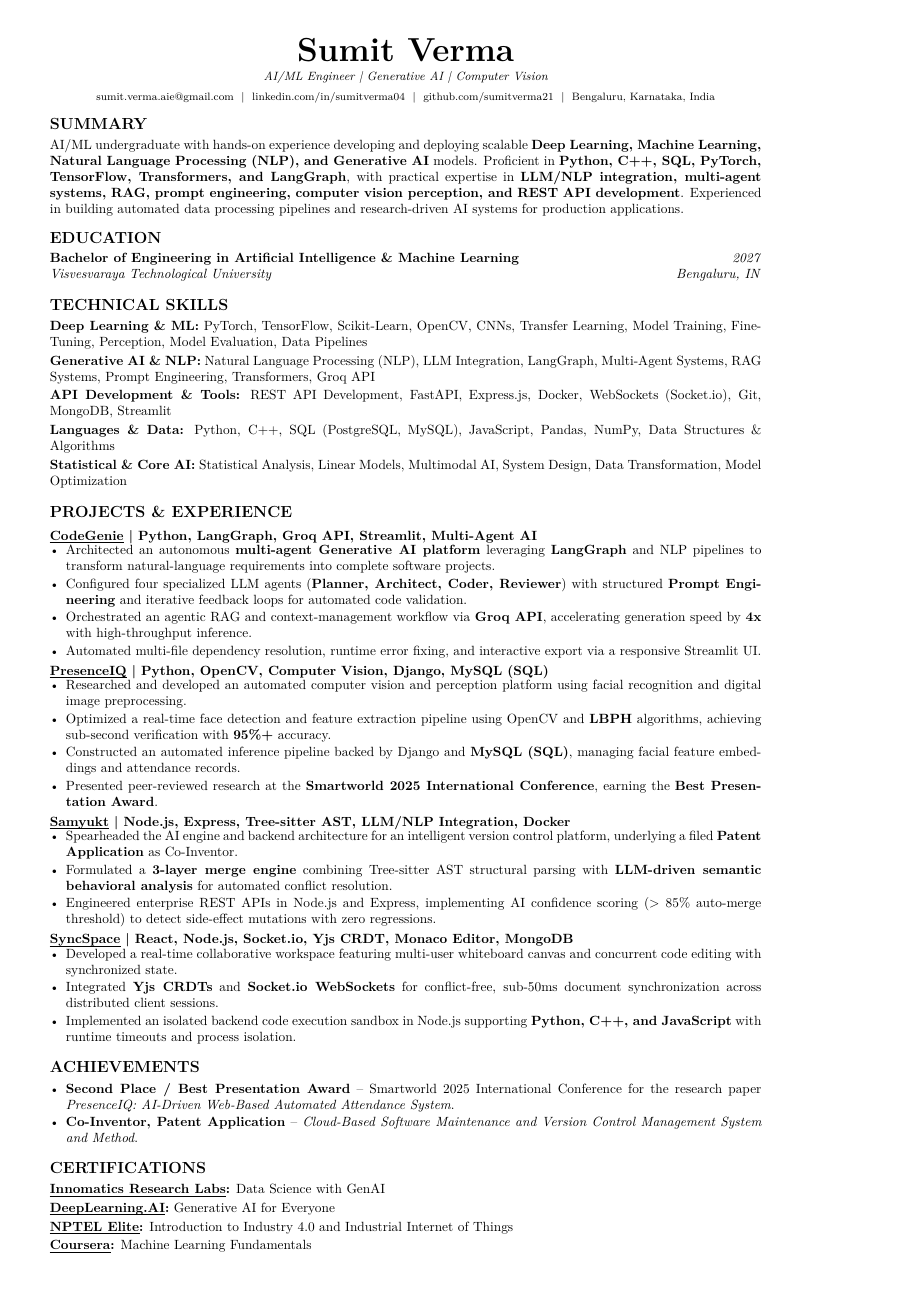
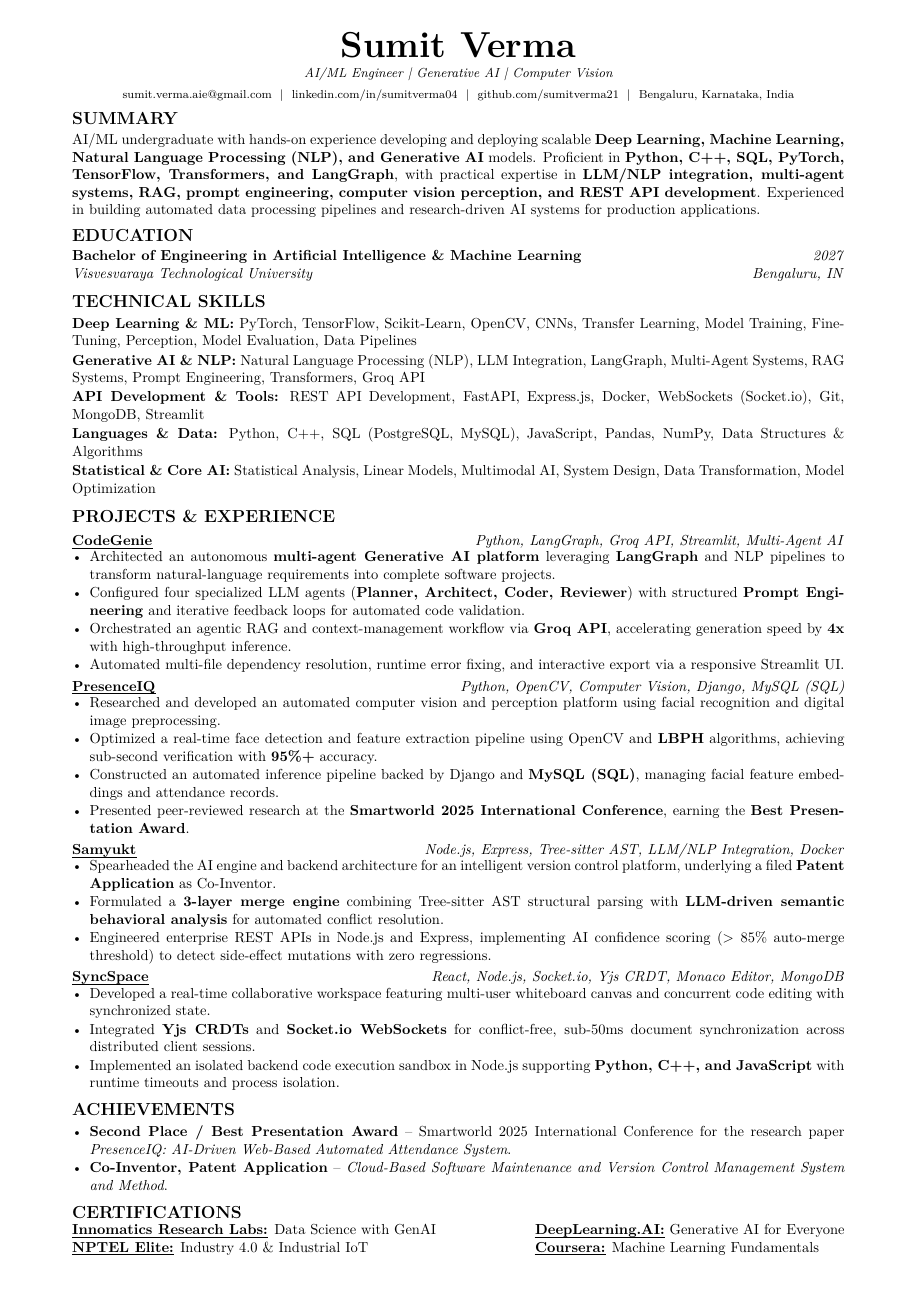
Before and after one commit to sumitverma21/Resume-Latex, a LaTeX CV (resume.tex, which reads cv_template.cls, sections/certifications.tex, sections/projects/CodeGenie.tex): the whole page. Compiled offline with pdfLaTeX.

Commit message:
fix: resolve blank space on right side — balance page margins, right-align project tech stacks, and 2-column certifications

```diff
--- a/cv_template.cls
+++ b/cv_template.cls
@@ -25,7 +25,7 @@
 \fi\fi
 
 % --- Core Utility & Formatting Packages ---
-\RequirePackage{geometry}       % Page margins and dimensions
+\RequirePackage[a4paper]{geometry} % Page margins and dimensions
 \RequirePackage{enumitem}       % Tight list item spacing control
 \RequirePackage{hyperref}       % Hyperlink support
 \RequirePackage{import}         % Modular file imports
@@ -39,8 +39,9 @@
 
 % --- Single-Page Geometry Parameters ---
 \geometry{
-    top=0.35in,
-    bottom=0.35in,
+    a4paper,
+    top=0.30in,
+    bottom=0.30in,
     left=0.45in,
     right=0.45in
 }
@@ -145,14 +146,14 @@
     \begin{center}
         {\Huge \bfseries \@cvname}\par
         \ifcsempty{@cvtagline}{}{%
-            \vspace{2pt}%
+            \vspace{1.5pt}%
             {\small \itshape \@cvtagline}\par
         }%
         \setbool{firstcontact}{true}%
         \def\printitem##1{%
             \ifbool{firstcontact}{\setbool{firstcontact}{false}}{\ \ \textbar\ \ }##1%
         }%
-        \vspace{3pt}%
+        \vspace{2.5pt}%
         {\footnotesize%
             \ifcsempty{@cvphone}{}{\printitem{\@cvphone}}%
             \ifcsempty{@cvemail}{}{\printitem{\href{mailto:\@cvemail}{\@cvemail}}}%
@@ -163,13 +164,14 @@
             \ifcsempty{@customcontacts}{}{\printitem{\@customcontacts}}%
         }\par
     \end{center}%
-    \vspace{2pt}%
+    \vspace{1pt}%
 }
 
 % --- Dynamic 1-Page Auto-Fitting Wrapper Environment ---
 \newenvironment{fitpage}{%
     \clearpage
-    \begin{adjustbox}{max totalheight=\textheight, max width=\textwidth, keepaspectratio}%
+    \noindent
+    \begin{adjustbox}{max totalheight=\textheight, max width=\textwidth, keepaspectratio, center=\textwidth}%
     \begin{minipage}{\textwidth}%
 }{%
     \end{minipage}%
@@ -178,23 +180,23 @@
 
 % --- Section Headings (Clean ATS Format) ---
 \newcommand{\cvsectionheader}[2][false]{%
-    \par\vspace{8pt}%
-    {\large \bfseries \MakeUppercase{#2}}\par\vspace{3pt}%
+    \par\vspace{5pt}%
+    {\large \bfseries \MakeUppercase{#2}}\par\vspace{2pt}%
 }
 
 \newenvironment{cvsection}[2][false]{%
     \cvsectionheader[#1]{#2}%
 }{%
-    \vspace{2pt}%
+    \vspace{1.5pt}%
 }
 
 % --- Bullet Item List ---
 \newenvironment{cvlist}{%
     \begin{itemize}[
         leftmargin=12pt,
-        itemsep=1pt,
+        itemsep=0.8pt,
         parsep=0pt,
-        topsep=1pt,
+        topsep=0.8pt,
         partopsep=0pt,
         label=\small\textbullet
     ]%
@@ -210,7 +212,7 @@
         \textbf{#1} & \textit{#4} \\
         \textit{#2} & \textit{#3} \\
     \end{tabular*}\par
-    \vspace{-2pt}%
+    \vspace{-1.5pt}%
     \begin{cvlist}%
 }{%
     \end{cvlist}%
@@ -232,12 +234,12 @@
     \begin{tabular*}{\textwidth}{@{\extracolsep{\fill}} l r @{}}
         \textbf{#1} & \textit{#2} \\
     \end{tabular*}\par
-    \vspace{-2pt}%
+    \vspace{-1.5pt}%
     \begin{cvlist}%
 }{%
     \end{cvlist}%
 }
 
 \newcommand{\cvskill}[2]{%
-    \noindent\textbf{#1:} #2\par\vspace{2pt}%
+    \noindent\textbf{#1:} #2\par\vspace{1.5pt}%
 }
--- a/sections/certifications.tex
+++ b/sections/certifications.tex
@@ -1,4 +1,5 @@
-\cvskill{\uline{Innomatics Research Labs}}{Data Science with GenAI}
-\cvskill{\uline{DeepLearning.AI}}{Generative AI for Everyone}
-\cvskill{\uline{NPTEL Elite}}{Introduction to Industry 4.0 and Industrial Internet of Things}
-\cvskill{\uline{Coursera}}{Machine Learning Fundamentals}
+\noindent
+\begin{tabular*}{\textwidth}{@{\extracolsep{\fill}} l l @{}}
+    \textbf{\uline{Innomatics Research Labs:}} Data Science with GenAI & \textbf{\uline{DeepLearning.AI:}} Generative AI for Everyone \\
+    \textbf{\uline{NPTEL Elite:}} Industry 4.0 \& Industrial IoT & \textbf{\uline{Coursera:}} Machine Learning Fundamentals \\
+\end{tabular*}
--- a/sections/projects/CodeGenie.tex
+++ b/sections/projects/CodeGenie.tex
@@ -1,4 +1,4 @@
-\begin{cvproject}{\uline{CodeGenie} | Python, LangGraph, Groq API, Streamlit, Multi-Agent AI}{}
+\begin{cvproject}{\uline{CodeGenie}}{Python, LangGraph, Groq API, Streamlit, Multi-Agent AI}
     \item Architected an autonomous \textbf{multi-agent Generative AI platform} leveraging \textbf{LangGraph} and NLP pipelines to transform natural-language requirements into complete software projects.
     \item Configured four specialized LLM agents (\textbf{Planner, Architect, Coder, Reviewer}) with structured \textbf{Prompt Engineering} and iterative feedback loops for automated code validation.
     \item Orchestrated an agentic RAG and context-management workflow via \textbf{Groq API}, accelerating generation speed by \textbf{4x} with high-throughput inference.
--- a/sections/projects/PresenceIQ.tex
+++ b/sections/projects/PresenceIQ.tex
@@ -1,4 +1,4 @@
-\begin{cvproject}{\uline{PresenceIQ} | Python, OpenCV, Computer Vision, Django, MySQL (SQL)}{}
+\begin{cvproject}{\uline{PresenceIQ}}{Python, OpenCV, Computer Vision, Django, MySQL (SQL)}
     \item Researched and developed an automated computer vision and perception platform using facial recognition and digital image preprocessing.
     \item Optimized a real-time face detection and feature extraction pipeline using OpenCV and \textbf{LBPH} algorithms, achieving sub-second verification with \textbf{95\%+} accuracy.
     \item Constructed an automated inference pipeline backed by Django and \textbf{MySQL (SQL)}, managing facial feature embeddings and attendance records.
--- a/sections/projects/Samyukt.tex
+++ b/sections/projects/Samyukt.tex
@@ -1,4 +1,4 @@
-\begin{cvproject}{\uline{Samyukt} | Node.js, Express, Tree-sitter AST, LLM/NLP Integration, Docker}{}
+\begin{cvproject}{\uline{Samyukt}}{Node.js, Express, Tree-sitter AST, LLM/NLP Integration, Docker}
     \item Spearheaded the AI engine and backend architecture for an intelligent version control platform, underlying a filed \textbf{Patent Application} as Co-Inventor.
     \item Formulated a \textbf{3-layer merge engine} combining Tree-sitter AST structural parsing with \textbf{LLM-driven semantic behavioral analysis} for automated conflict resolution.
     \item Engineered enterprise REST APIs in Node.js and Express, implementing AI confidence scoring ($>85\%$ auto-merge threshold) to detect side-effect mutations with zero regressions.
```
Also changed, not shown: sections/projects/CodeGenie-swe.tex (+1 -1 lines), sections/projects/HospitalMS.tex (+1 -1 lines), sections/projects/Samyukt-swe.tex (+1 -1 lines), sections/projects/SyncSpace-swe.tex (+1 -1 lines), sections/projects/SyncSpace.tex (+1 -1 lines), resume-aiml-preview.png, resume-preview.png, resume-swe-preview.png, cv_template.cls (2 more changed lines).
